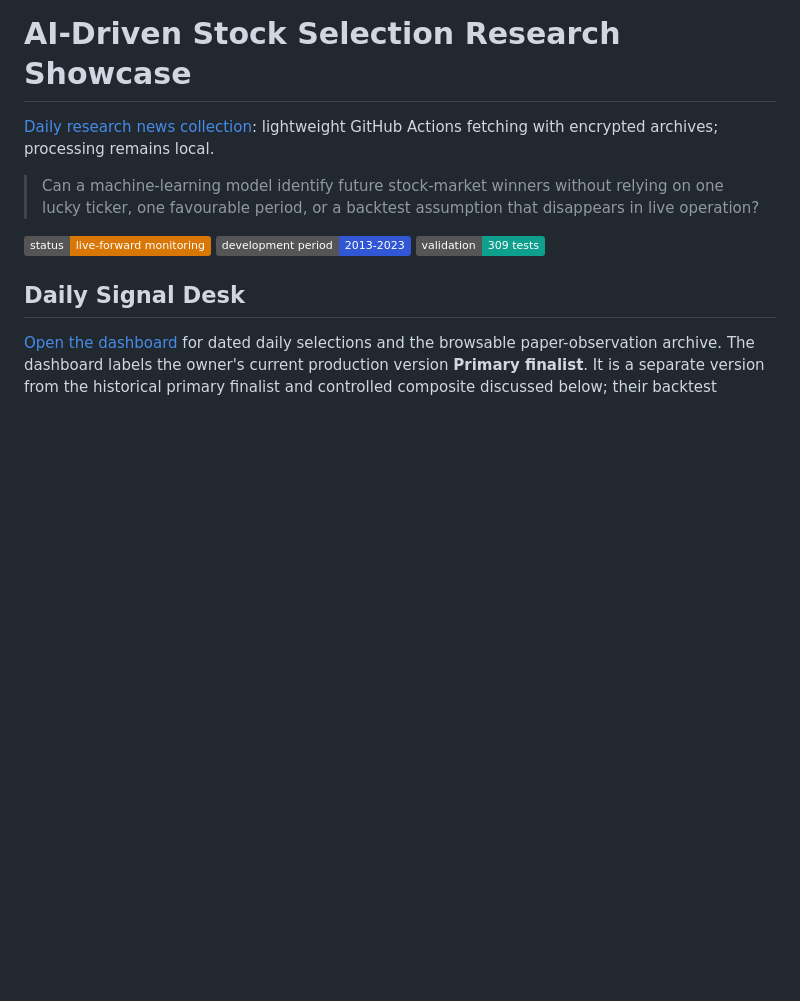
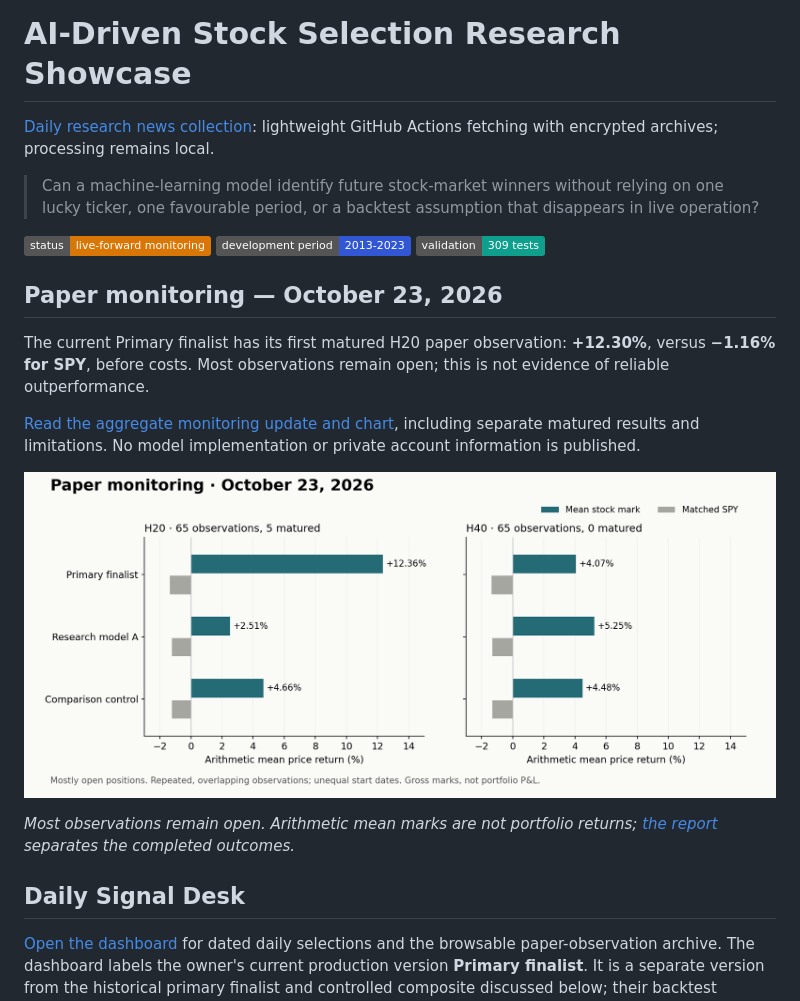
Before and after one commit to HanSun103/AI-Driven-Portfolio-Research-Showcase, a Markdown page: README.md, the part around the change. Rendered like a GitHub page; pictures changed too: docs/monitoring/2026-10-23/paper_marks.png (added); badges without logos; blank space fills up the shorter version.

Commit message:
Publish October 23 paper-monitoring results and charts

```diff
--- a/README.md
+++ b/README.md
@@ -10,6 +10,16 @@ GitHub Actions fetching with encrypted archives; processing remains local.
 ![Research status](https://img.shields.io/badge/status-live--forward_monitoring-d97706)
 ![Research period](https://img.shields.io/badge/development_period-2013--2023-3157d5)
 ![Validation](https://img.shields.io/badge/validation-309_tests-0f9f8d)
+
+## Paper monitoring — October 23, 2026
+
+The current Primary finalist has its first matured H20 paper observation: **+12.30%**, versus **−1.16% for SPY**, before costs. Most observations remain open; this is not evidence of reliable outperformance.
+
+[Read the aggregate monitoring update and chart](docs/monitoring/2026-10-23/README.md), including separate matured results and limitations. No model implementation or private account information is published.
+
+![October 23 paper-monitoring snapshot](docs/monitoring/2026-10-23/paper_marks.png)
+
+*Most observations remain open. Arithmetic mean marks are not portfolio returns; [the report](docs/monitoring/2026-10-23/README.md) separates the completed outcomes.*
 
 ## Daily Signal Desk
 
```
Also changed, not shown: docs/monitoring/2026-10-23/matured_outcomes.png (added), 1 other file.
